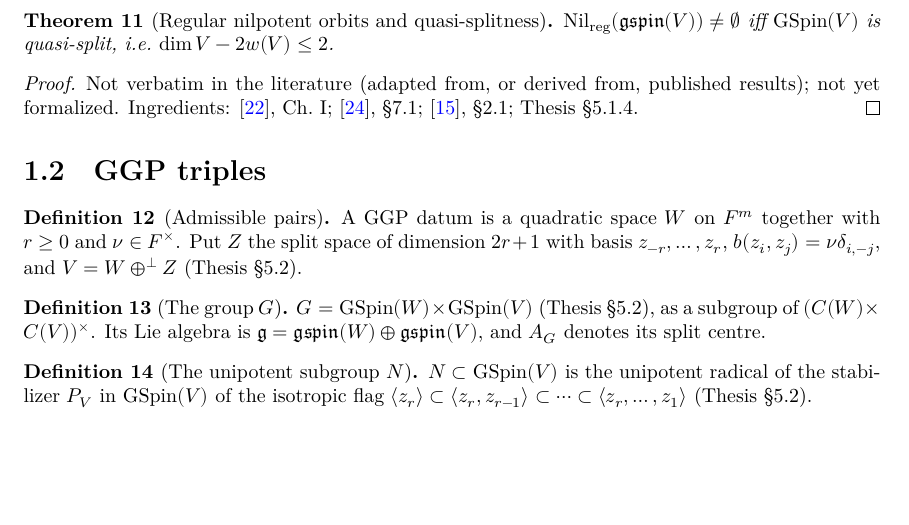
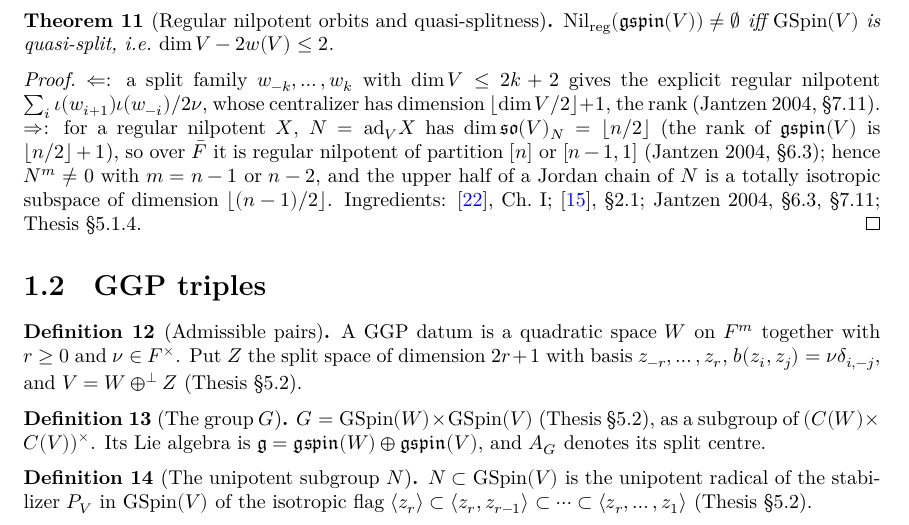
Before and after one commit to SamPease/GSpinGGP, a LaTeX thesis (blueprint/src/print.tex, which reads blueprint/src/chapters/gspin.tex): part of page 6 of 33, cut so that both start at the same text, the shorter picture padded with empty space. Compiled offline with XeLaTeX.

Commit message:
Review fixes: Mathlib pow_map_zero_of_le and ad_nilpotent_of_nilpotent; Jantzen docstring (p. 65, Ch. 6 hypothesis, dim G_X = dim Lie G_X); module headers; blueprint proof of nilReg_nonempty_iff_quasiSplit

```diff
--- a/blueprint/src/chapters/gspin.tex
+++ b/blueprint/src/chapters/gspin.tex
@@ -158,7 +158,13 @@ $\mathrm{GL}(E_\mu)$.
 $\Nilreg(\gspin(V))\neq\emptyset$ iff $\GSpin(V)$ is quasi-split, i.e.\ $\dim V-2w(V)\le 2$.
 \end{theorem}
 \begin{proof}
-Not verbatim in the literature (adapted from, or derived from, published results); not yet formalized. Ingredients: \ingredients{\cite{Wal01}, Ch.~I; \cite{Wal10}, \S7.1; \cite{Luo}, \S2.1; Thesis \S5.1.4}
+\leanok
+$\Leftarrow$: a split family $w_{-k},\dots,w_k$ with $\dim V\le 2k+2$ gives the explicit regular nilpotent
+$\sum_i\iota(w_{i+1})\iota(w_{-i})/2\nu$, whose centralizer has dimension $\lfloor\dim V/2\rfloor+1$, the rank (Jantzen 2004, \S7.11).
+$\Rightarrow$: for a regular nilpotent $X$, $N=\mathrm{ad}_V X$ has $\dim\mathfrak{so}(V)_N=\lfloor n/2\rfloor$ (the rank of $\gspin(V)$ is
+$\lfloor n/2\rfloor+1$), so over $\bar F$ it is regular nilpotent of partition $[n]$ or $[n-1,1]$ (Jantzen 2004, \S6.3); hence
+$N^{m}\neq0$ with $m=n-1$ or $n-2$, and the upper half of a Jordan chain of $N$ is a totally isotropic subspace of dimension
+$\lfloor(n-1)/2\rfloor$. Ingredients: \ingredients{\cite{Wal01}, Ch.~I; \cite{Luo}, \S2.1; Jantzen 2004, \S6.3, \S7.11; Thesis \S5.1.4}
 \end{proof}
 
 \section{GGP triples}
```
Also changed, not shown: 5 other files.
